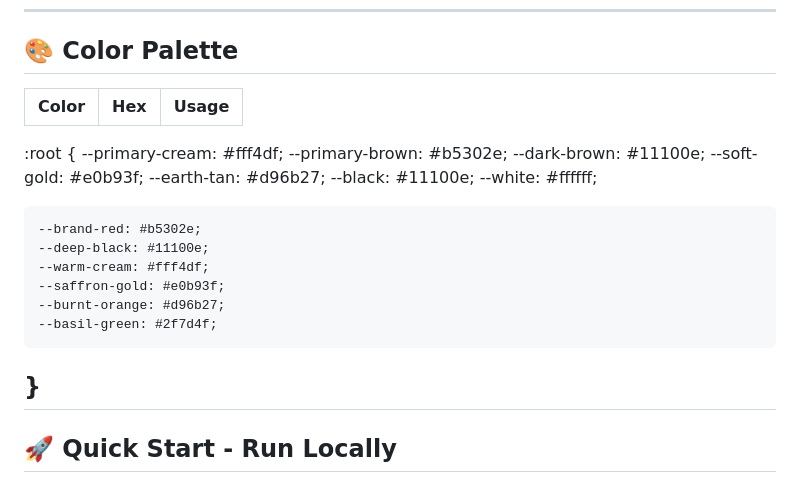
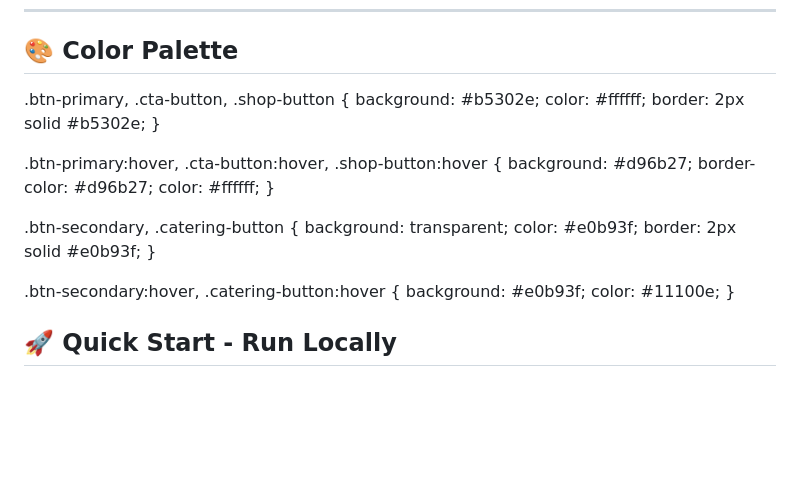
Before and after one commit to rsbff8n9z2-art/Chef-Zel, a Markdown page: README.md, the part around the change. GitHub-like rendering; blank space fills up the shorter version.

Commit message:
Update color palette with button styles
Added button styles for primary and secondary buttons in the color palette section.

```diff
--- a/README.md
+++ b/README.md
@@ -112,25 +112,34 @@ Each product card includes price, description, and order button.
 
 ## 🎨 Color Palette
 
-| Color | Hex | Usage |
-|-------|-----|-------|
-:root {
-    --primary-cream: #fff4df;
-    --primary-brown: #b5302e;
-    --dark-brown: #11100e;
-    --soft-gold: #e0b93f;
-    --earth-tan: #d96b27;
-    --black: #11100e;
-    --white: #ffffff;
+.btn-primary,
+.cta-button,
+.shop-button {
+    background: #b5302e;
+    color: #ffffff;
+    border: 2px solid #b5302e;
+}
 
-    --brand-red: #b5302e;
-    --deep-black: #11100e;
-    --warm-cream: #fff4df;
-    --saffron-gold: #e0b93f;
-    --burnt-orange: #d96b27;
-    --basil-green: #2f7d4f;
+.btn-primary:hover,
+.cta-button:hover,
+.shop-button:hover {
+    background: #d96b27;
+    border-color: #d96b27;
+    color: #ffffff;
 }
----
+
+.btn-secondary,
+.catering-button {
+    background: transparent;
+    color: #e0b93f;
+    border: 2px solid #e0b93f;
+}
+
+.btn-secondary:hover,
+.catering-button:hover {
+    background: #e0b93f;
+    color: #11100e;
+}
 ## 🚀 Quick Start - Run Locally
 
 ### Method 1: Direct Browser (Simplest)
```
